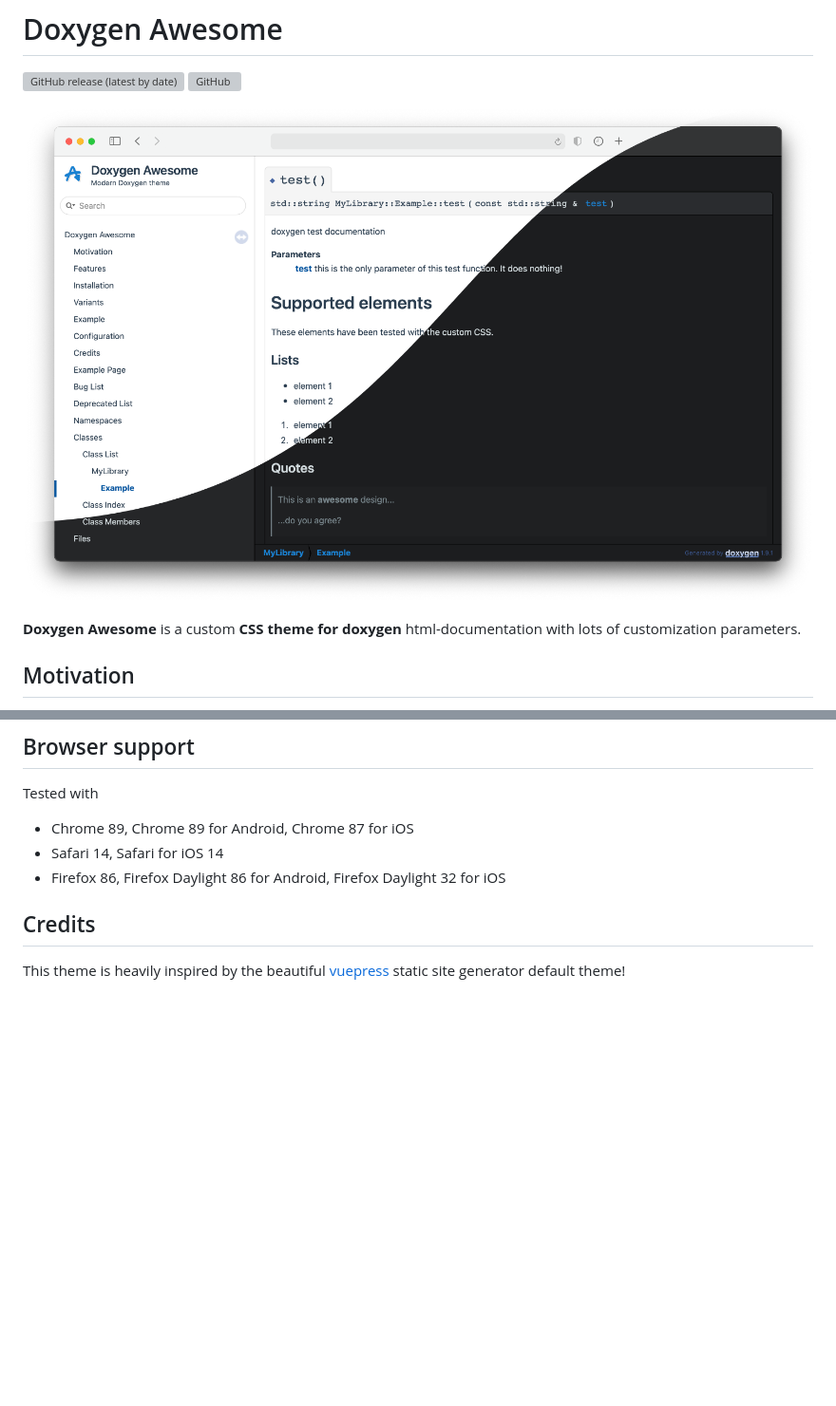
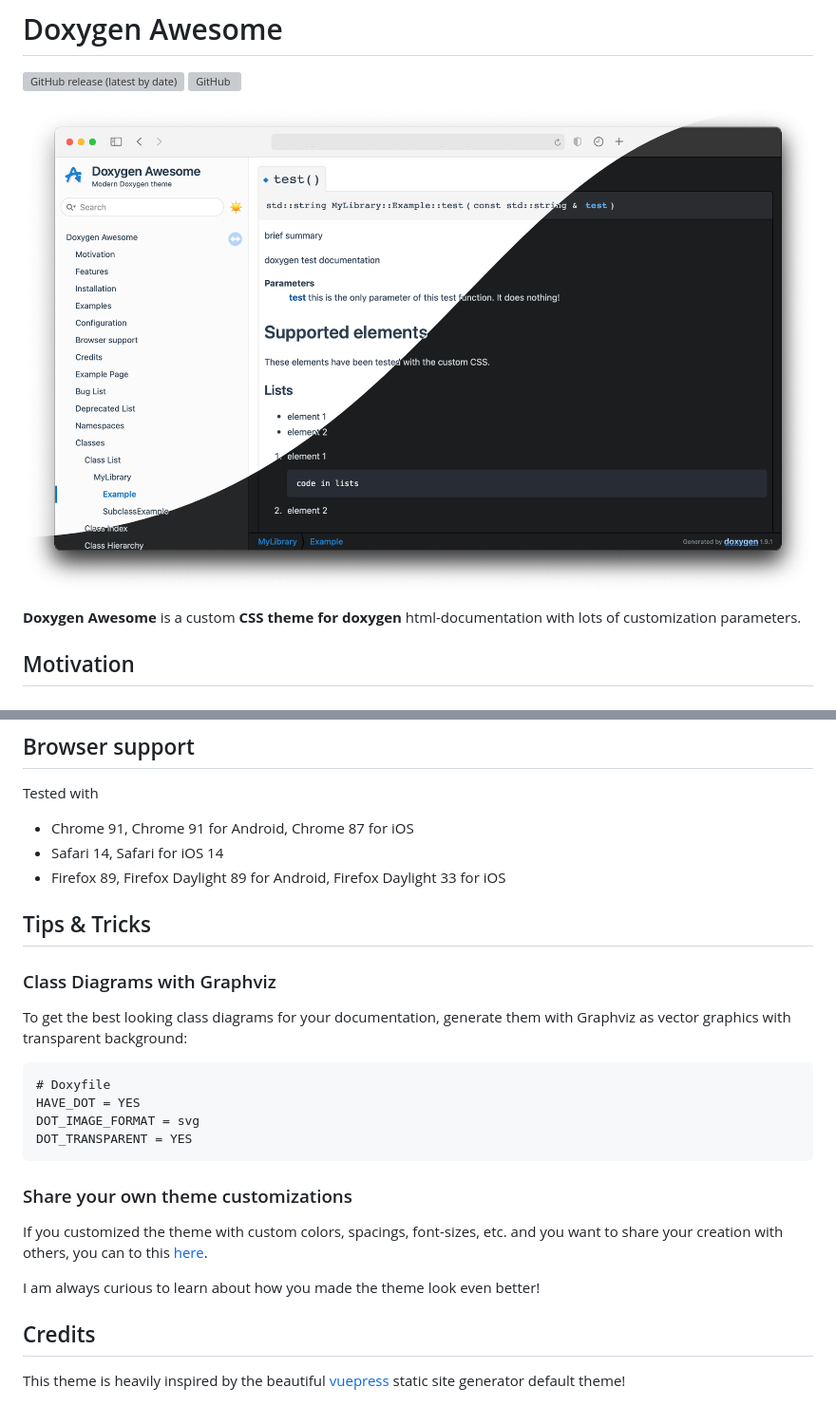
Before and after one commit to mhm-ufz/FORCES, a Markdown page: doc/doxygen-awesome-css/README.md, 2 parts joined by grey strips. Shown at 95% size. GitHub-like rendering; pictures changed too: doc/doxygen-awesome-css/img/screenshot.png; blank space fills up the shorter version; grey boxes are pictures that could not be loaded.

````diff
--- a/doc/doxygen-awesome-css/README.md
+++ b/doc/doxygen-awesome-css/README.md
@@ -129,9 +200,29 @@ HTML_COLORSTYLE_GAMMA  = 113
 
 Tested with
 
-- Chrome 89, Chrome 89 for Android, Chrome 87 for iOS
+- Chrome 91, Chrome 91 for Android, Chrome 87 for iOS
 - Safari 14, Safari for iOS 14
-- Firefox 86, Firefox Daylight 86 for Android, Firefox Daylight 32 for iOS
+- Firefox 89, Firefox Daylight 89 for Android, Firefox Daylight 33 for iOS
+
+## Tips & Tricks
+
+### Class Diagrams with Graphviz
+
+To get the best looking class diagrams for your documentation, generate them with Graphviz as vector graphics with transparent background:
+
+```
+# Doxyfile
+HAVE_DOT = YES
+DOT_IMAGE_FORMAT = svg
+DOT_TRANSPARENT = YES
+```
+
+### Share your own theme customizations
+
+If you customized the theme with custom colors, spacings, font-sizes, etc. and you want to share your creation with others, you can to this [here](https://github.com/jothepro/doxygen-awesome-css/discussions/13).
+
+I am always curious to learn about how you made the theme look even better!
+
 
 ## Credits
 
````
Also changed, not shown: other parts of doc/doxygen-awesome-css/README.md (+96 -25 lines), 9 other files.
